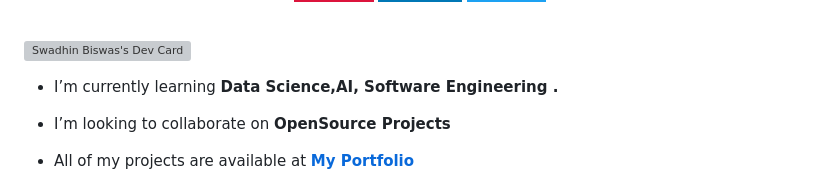
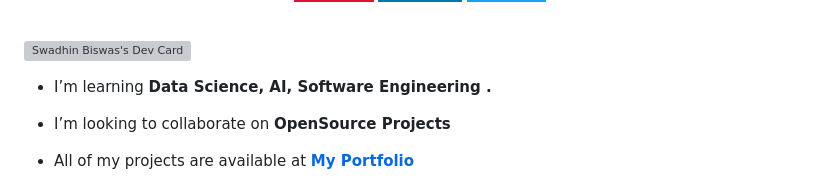
Before and after one commit to swadhinbiswas/swadhinbiswas, a Markdown page: readme.md, the part around the change. Drawn GitHub-style; badges without logos; grey boxes are pictures that could not be loaded.

```diff
--- a/readme.md
+++ b/readme.md
@@ -42,7 +42,7 @@
 
 
 
-- I’m currently learning **Data Science,AI, Software Engineering .**
+- I’m learning **Data Science, AI, Software Engineering .**
 
 - I’m looking to collaborate on **OpenSource Projects**
 
```
